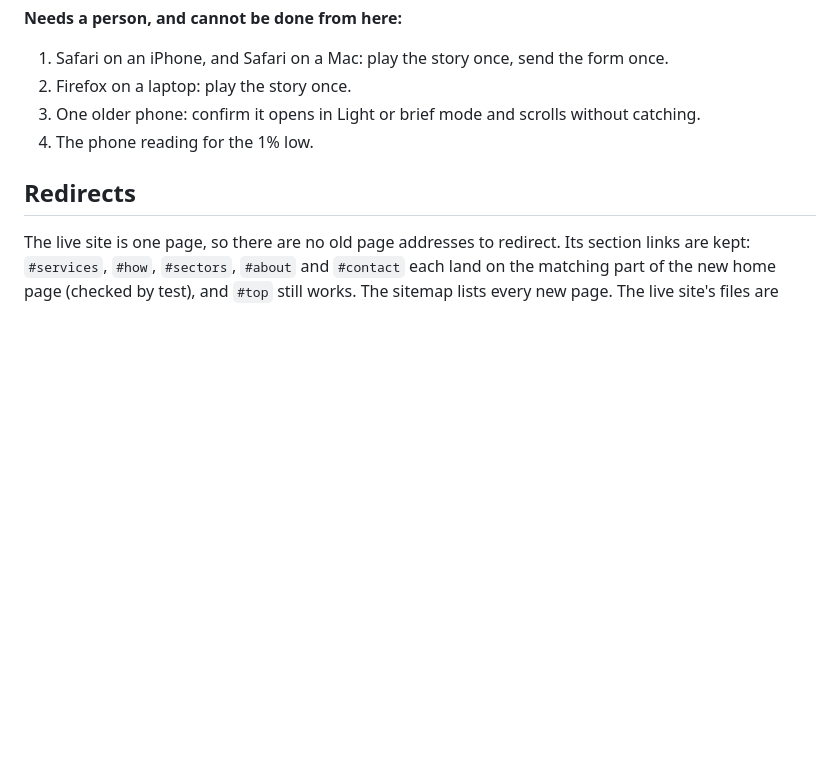
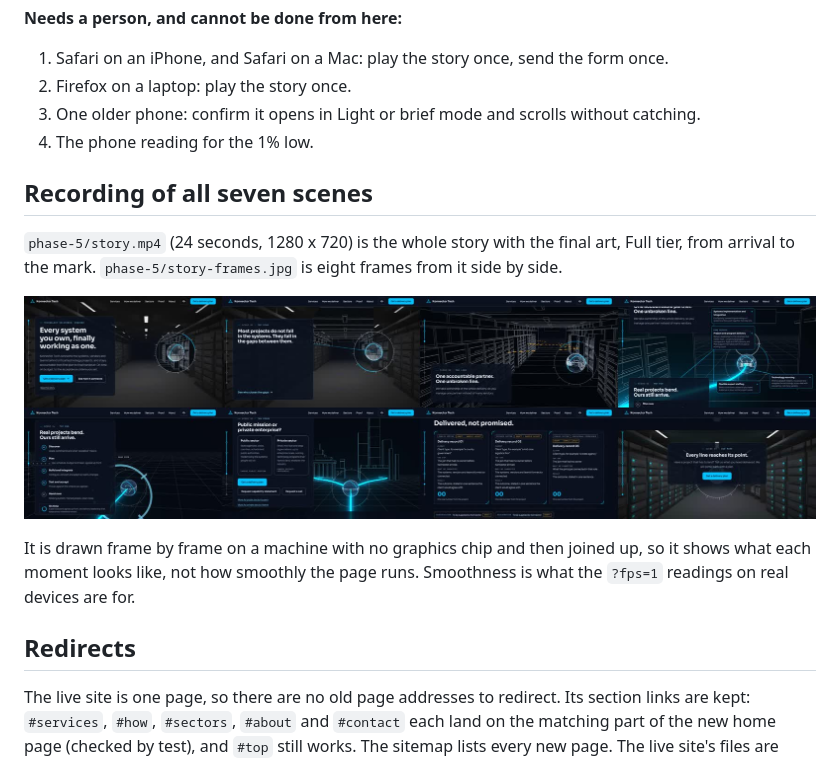
Before and after one commit to Ggeorge73/konnectortech_website, a Markdown page: rebuild/docs/phase-5-gate.md, the part around the change. Drawn GitHub-style; pictures changed too: rebuild/docs/phase-5/story-frames.jpg (added); blank space fills up the shorter version.

Commit message:
docs(rebuild): recording of all seven scenes with the final art
Co-Authored-By: Claude Fable 5.2 <noreply@anthropic.com>
Claude-Session: https://claude.ai/code/session_01FyMLZ1RAVopRCtw5MBFVSF

```diff
--- a/rebuild/docs/phase-5-gate.md
+++ b/rebuild/docs/phase-5-gate.md
@@ -103,6 +103,16 @@ covers, so this is worth half an hour of a person's time before launch.
 3. One older phone: confirm it opens in Light or brief mode and scrolls without catching.
 4. The phone reading for the 1% low.
 
+## Recording of all seven scenes
+
+`phase-5/story.mp4` (24 seconds, 1280 x 720) is the whole story with the final art, Full tier, from arrival to the
+mark. `phase-5/story-frames.jpg` is eight frames from it side by side.
+
+![Eight frames from the recording](phase-5/story-frames.jpg)
+
+It is drawn frame by frame on a machine with no graphics chip and then joined up, so it shows what each moment
+looks like, not how smoothly the page runs. Smoothness is what the `?fps=1` readings on real devices are for.
+
 ## Redirects
 
 The live site is one page, so there are no old page addresses to redirect. Its section links are kept: `#services`,
```
Also changed, not shown: 1 other file.
